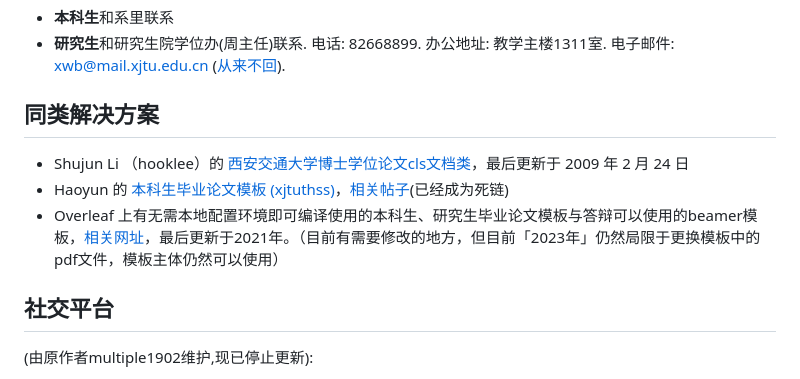
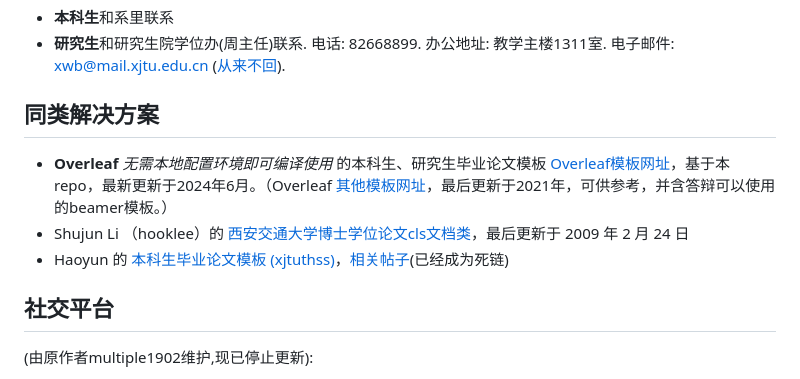
Before and after one commit to Aetf/xjtuthesis, a Markdown page: README.md, the part around the change. Drawn GitHub-style.

Commit message:
Update Overleaf Template (with link) in README.md (#54)
Based on this repo, the commit renews the Overleaf template link with an updated template version.

```diff
--- a/README.md
+++ b/README.md
@@ -31,10 +31,10 @@
   * **研究生**和研究生院学位办(周主任)联系. 电话: 82668899. 办公地址: 教学主楼1311室. 电子邮件: xwb@mail.xjtu.edu.cn ([从来不回](Letters)).
 
 ## 同类解决方案
-
+  * **Overleaf** *无需本地配置环境即可编译使用* 的本科生、研究生毕业论文模板 [Overleaf模板网址](https://www.overleaf.com/latex/templates/xjtu-bachelor-thesis-template-2024/xkzqhwkdfpjx)，基于本repo，最新更新于2024年6月。（Overleaf [其他模板网址](https://www.overleaf.com/latex/templates?q=xjtu)，最后更新于2021年，可供参考，并含答辩可以使用的beamer模板。）
   * Shujun Li （hooklee）的 [西安交通大学博士学位论文cls文档类](http://www.hooklee.com/default.asp?t=TeX%2FLaTeX)，最后更新于 2009 年 2 月 24 日
   * Haoyun 的 [本科生毕业论文模板 (xjtuthss)](http://xjtuthesis.sinaapp.com/)，[相关帖子](http://bbs.xjtu.edu.cn/BMY/con?B=thesis&F=M.1367163286.A)(已经成为死链)
-  * Overleaf 上有无需本地配置环境即可编译使用的本科生、研究生毕业论文模板与答辩可以使用的beamer模板，[相关网址](https://www.overleaf.com/latex/templates?q=xjtu)，最后更新于2021年。（目前有需要修改的地方，但目前「2023年」仍然局限于更换模板中的pdf文件，模板主体仍然可以使用）
+
 
 ## 社交平台
 (由原作者multiple1902维护,现已停止更新):
```
